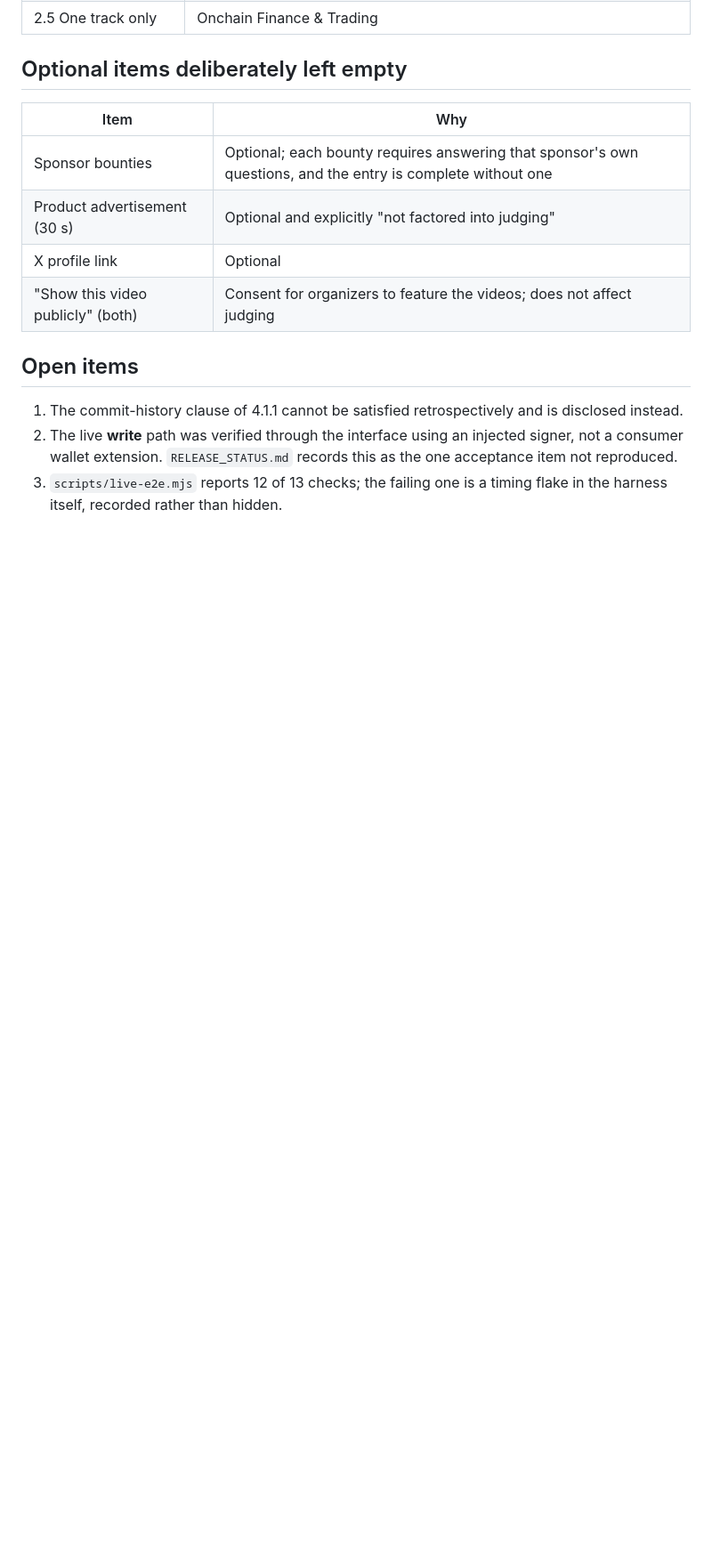
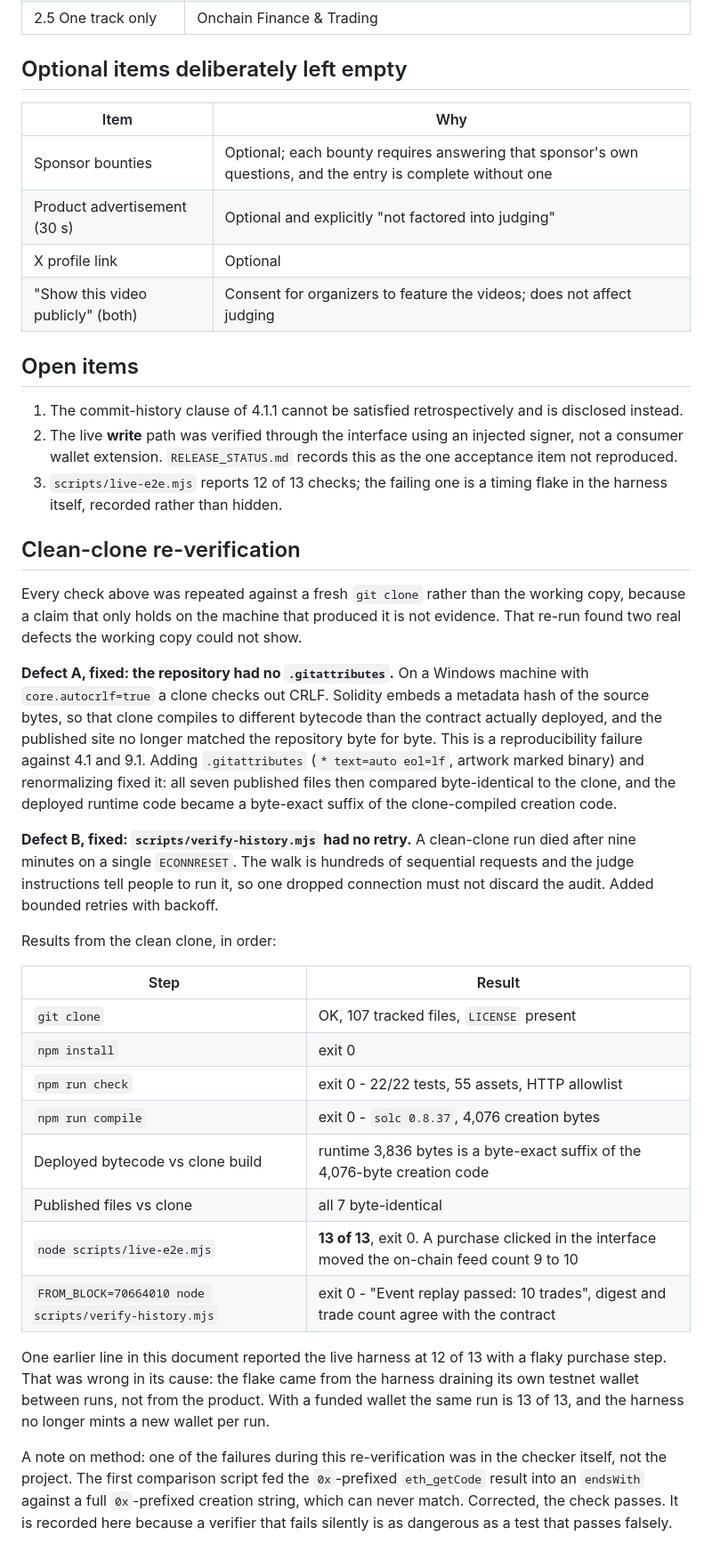
Before and after one commit to snake7740/pollys-world-table, a Markdown page: docs/COMPLIANCE_EN.md, the part around the change. Shown at 89% size. Rendered like a GitHub page; blank space fills up the shorter version.

Commit message:
Record the clean-clone re-verification
Two real defects found only by cloning: no .gitattributes, which made a Windows clone
compile to different bytecode than deployed, and no retry in the event replay, which let
one dropped connection discard a nine-minute audit. Both fixed. The live harness is 13 of
13 from the clone and the replay passes at ten trades.

```diff
--- a/docs/COMPLIANCE_EN.md
+++ b/docs/COMPLIANCE_EN.md
@@ -97,3 +97,45 @@ signer, while every quote, trade and revert shown is a real Monad Testnet transa
    wallet extension. `RELEASE_STATUS.md` records this as the one acceptance item not reproduced.
 3. `scripts/live-e2e.mjs` reports 12 of 13 checks; the failing one is a timing flake in the harness
    itself, recorded rather than hidden.
+
+## Clean-clone re-verification
+
+Every check above was repeated against a fresh `git clone` rather than the working copy, because a
+claim that only holds on the machine that produced it is not evidence. That re-run found two real
+defects the working copy could not show.
+
+**Defect A, fixed: the repository had no `.gitattributes`.** On a Windows machine with
+`core.autocrlf=true` a clone checks out CRLF. Solidity embeds a metadata hash of the source bytes, so
+that clone compiles to different bytecode than the contract actually deployed, and the published site
+no longer matched the repository byte for byte. This is a reproducibility failure against 4.1 and 9.1.
+Adding `.gitattributes` (`* text=auto eol=lf`, artwork marked binary) and renormalizing fixed it: all
+seven published files then compared byte-identical to the clone, and the deployed runtime code became
+a byte-exact suffix of the clone-compiled creation code.
+
+**Defect B, fixed: `scripts/verify-history.mjs` had no retry.** A clean-clone run died after nine
+minutes on a single `ECONNRESET`. The walk is hundreds of sequential requests and the judge
+instructions tell people to run it, so one dropped connection must not discard the audit. Added
+bounded retries with backoff.
+
+Results from the clean clone, in order:
+
+| Step | Result |
+| --- | --- |
+| `git clone` | OK, 107 tracked files, `LICENSE` present |
+| `npm install` | exit 0 |
+| `npm run check` | exit 0 - 22/22 tests, 55 assets, HTTP allowlist |
+| `npm run compile` | exit 0 - `solc 0.8.37`, 4,076 creation bytes |
+| Deployed bytecode vs clone build | runtime 3,836 bytes is a byte-exact suffix of the 4,076-byte creation code |
+| Published files vs clone | all 7 byte-identical |
+| `node scripts/live-e2e.mjs` | **13 of 13**, exit 0. A purchase clicked in the interface moved the on-chain feed count 9 to 10 |
+| `FROM_BLOCK=70664010 node scripts/verify-history.mjs` | exit 0 - "Event replay passed: 10 trades", digest and trade count agree with the contract |
+
+One earlier line in this document reported the live harness at 12 of 13 with a flaky purchase step.
+That was wrong in its cause: the flake came from the harness draining its own testnet wallet between
+runs, not from the product. With a funded wallet the same run is 13 of 13, and the harness no longer
+mints a new wallet per run.
+
+A note on method: one of the failures during this re-verification was in the checker itself, not the
+project. The first comparison script fed the `0x`-prefixed `eth_getCode` result into an `endsWith`
+against a full `0x`-prefixed creation string, which can never match. Corrected, the check passes. It
+is recorded here because a verifier that fails silently is as dangerous as a test that passes falsely.
```
